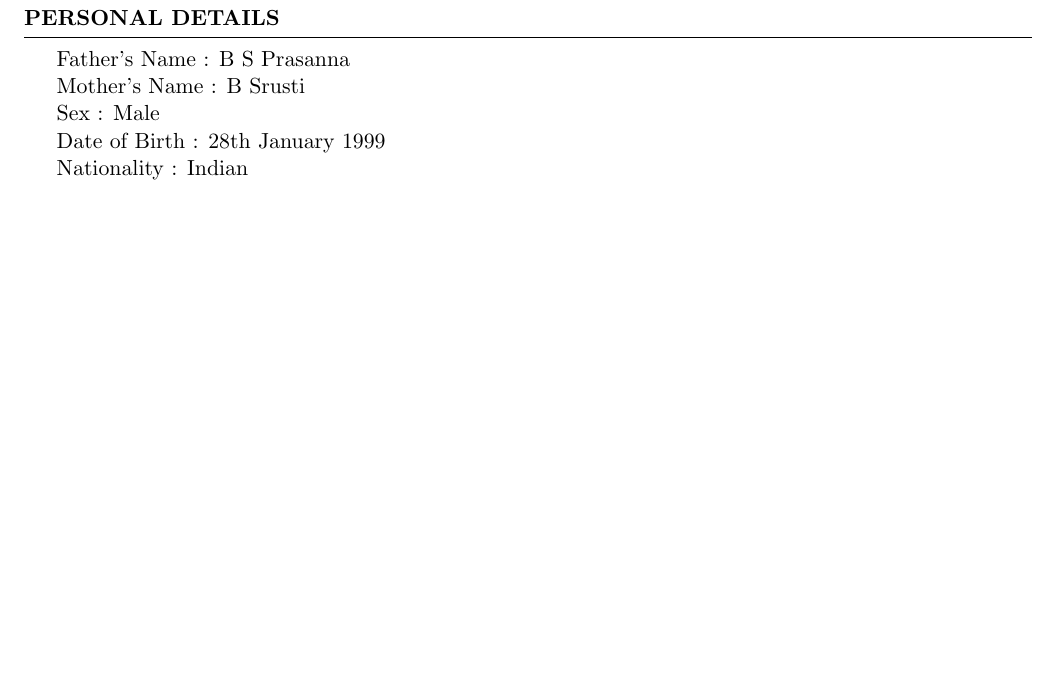
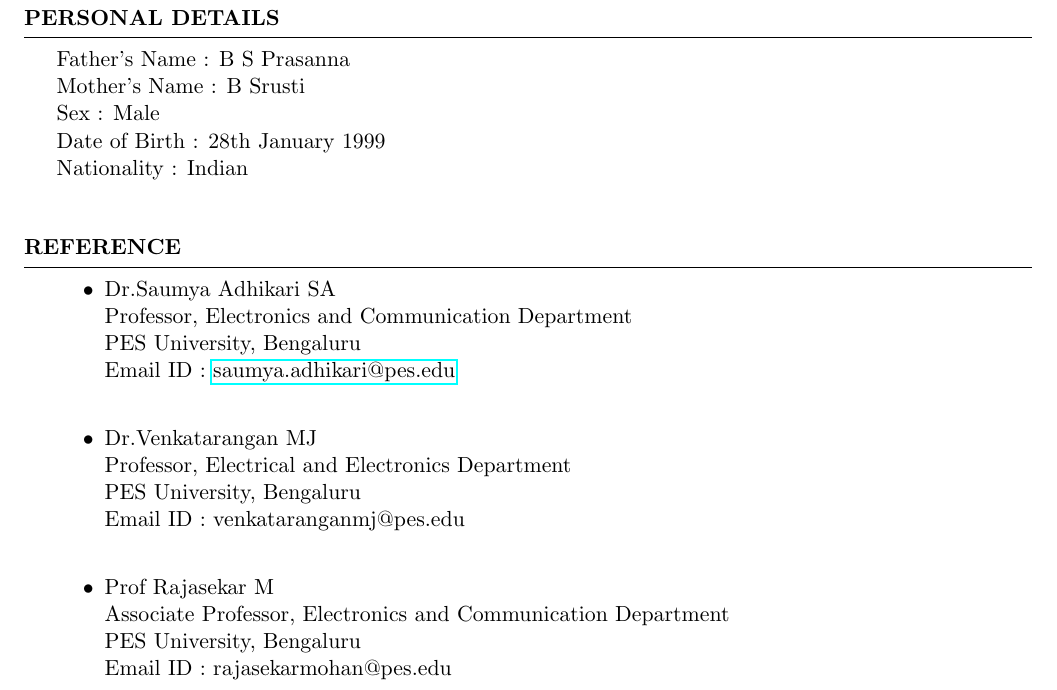
Before and after one commit to kpbilichod/KarthikPB_Resume, a LaTeX CV (KarthikPB_Resume.tex): part of page 4 of 4, cut so that both start at the same text, the shorter picture padded with empty space. Compiled offline with pdfLaTeX.

Commit message:
References added

```diff
--- a/KarthikPB_Resume.tex
+++ b/KarthikPB_Resume.tex
@@ -151,4 +151,24 @@ Date of Birth : 28th January 1999 \\
 Nationality : Indian \\
 \end{rSection}
 
+\begin{rSection}{Reference}
+\begin{itemize}
+	\item Dr.Saumya Adhikari SA\\
+		Professor, Electronics and Communication Department\\
+		PES University, Bengaluru\\
+		Email ID : \href {https://pes.edu/faculty/dr-saumya-adhikari/}{saumya.adhikari@pes.edu} \\
+
+	\item Dr.Venkatarangan MJ\\
+		Professor, Electrical and Electronics Department\\
+		PES University, Bengaluru\\
+		Email ID : venkataranganmj@pes.edu \\
+
+	\item Prof Rajasekar M\\
+		Associate Professor, Electronics and Communication Department\\
+		PES University, Bengaluru\\
+		Email ID :  rajasekarmohan@pes.edu \\
+\end{itemize}
+\end{rSection}
+
+
 \end{document}
```
Also changed, not shown: KarthikPB_Resume.pdf, 1 other file.
